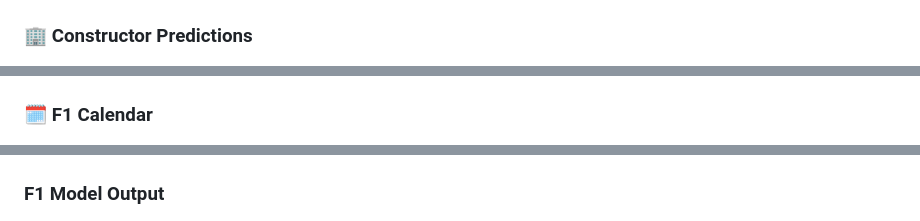
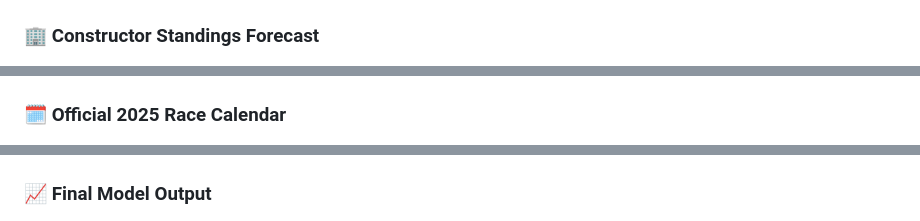
Before and after one commit to Harris1250/Formula-One-1, a Markdown page: README.md, 3 parts joined by grey strips. GitHub-like rendering.

```diff
--- a/README.md
+++ b/README.md
@@ -66,13 +66,13 @@ Formula1-Predictor/
 ![Driver Predictions](screenshots/driver%20prediction.png)
 
 
-### 🏢 Constructor Predictions
+### 🏢 Constructor Standings Forecast
 ![Constructor Predictions](screenshots/constructor%20prediction.png)
 
-### 🗓️ F1 Calendar
+### 🗓️ Official 2025 Race Calendar
 ![F1 Calendar 2025](screenshots/F1%20Calender%202025.png)
 
-### F1 Model Output
+### 📈 Final Model Output
 ![Model Output](screenshots/output.png)
 
 ---
```
Also changed, not shown: other parts of README.md (+3 -3 lines).
